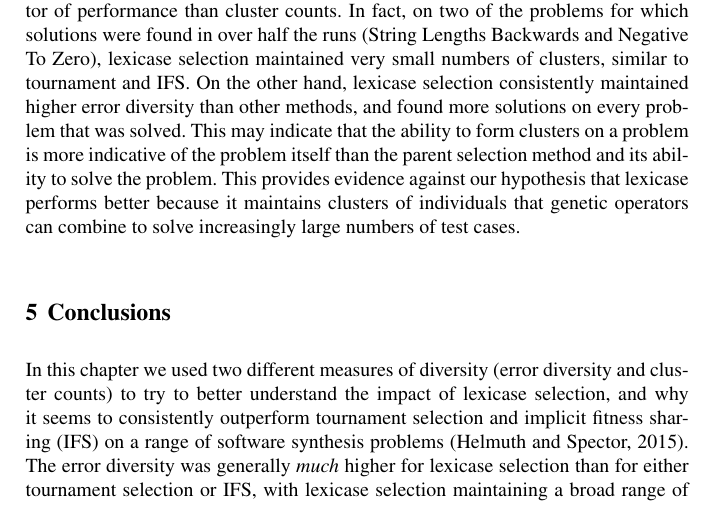
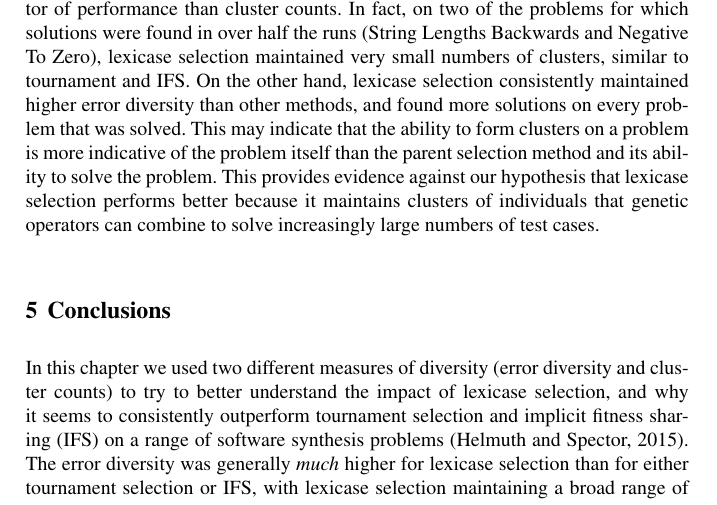
Before and after one commit to thelmuth/GPTP_2015_Clustering_and_Diversity, a LaTeX thesis (gpbook.tex, which reads spector.tex): part of page 15 of 17, cut so that both start at the same text. Compiled offline with pdfLaTeX; a LaTeX package or settings file that is missing is left out.

Commit message:
Update spector.tex

```diff
--- a/spector.tex
+++ b/spector.tex
@@ -383,7 +383,7 @@ runs on those problems go longer might be revealing.
 
 On the set of problems explored here, error diversity seems to be a better predictor of performance than cluster counts. In fact, on two of the problems for which  solutions were found in over half the runs (String Lengths Backwards and Negative To Zero), lexicase selection maintained very small numbers of clusters, similar to tournament and IFS.
 %THIS NEXT SENTENCE IS CONFUSING BECAUSE IT FOUND FEWER SOLUTIONS THAN *IT* FOUND ON OTHER PROBLEMS, BUT NOT THAN OTHER METHODS FOUND ON THIS PROBLEM (WHICH FOUND NONE). RATHER THAN SPELL THIS OUT I THINK THIS SHOULD JUST BE DROPPED: On problems for which lexicase displayed many more clusters than the other methods (Syllables, Scrabble Score, and Count Odds), it found many fewer solutions.
-On the other hand, lexicase selection consistently maintained higher error diversity than other methods, and found more solutions on every problem that was solved. This may indicate that the ability to form clusters on a problem is more indicative of the problem itself than the parent selection method and its ability to solve the problem. This provides evidence against our hypothesis that lexicase performs better because it maintains clusters of individuals that genetic operators can combine to solve increasingly large numbers of test cases.
+On the other hand, lexicase selection consistently maintained higher error diversity than other methods, and found more solutions on every problem that was solved. This may indicate that the ability to form clusters on a problem is more indicative of the problem itself than the parent selection method and its ability to solve the problem. This provides evidence against our hypothesis that lexicase selection performs better because it maintains clusters of individuals that genetic operators can combine to solve increasingly large numbers of test cases.
 
 %(TO DO: Nic: Tournament and IFS seem to be super similar. What, if anything, do we say about that?) (Tom: Firstly, this isn't too surprising when you consider that IFS is using tournaments. Thus, it is like it rearranges the rankings of the individuals, but then uses similar selection probabilities. It might be difficult to achieve more diversity with this selection probability mass function. The other thing to remark upon is that while IFS was devised as a diversity increaser, it doesn't seem to work that way in this setting. This indicates that it hasn't been sufficiently tested for diversity maintenance, at least for this type of problem. In places where it does increase performance, maybe it isn't because of diversity? Anyway, I'm not sure if we know what exactly to say here or if we'll have the room.)
 
```
